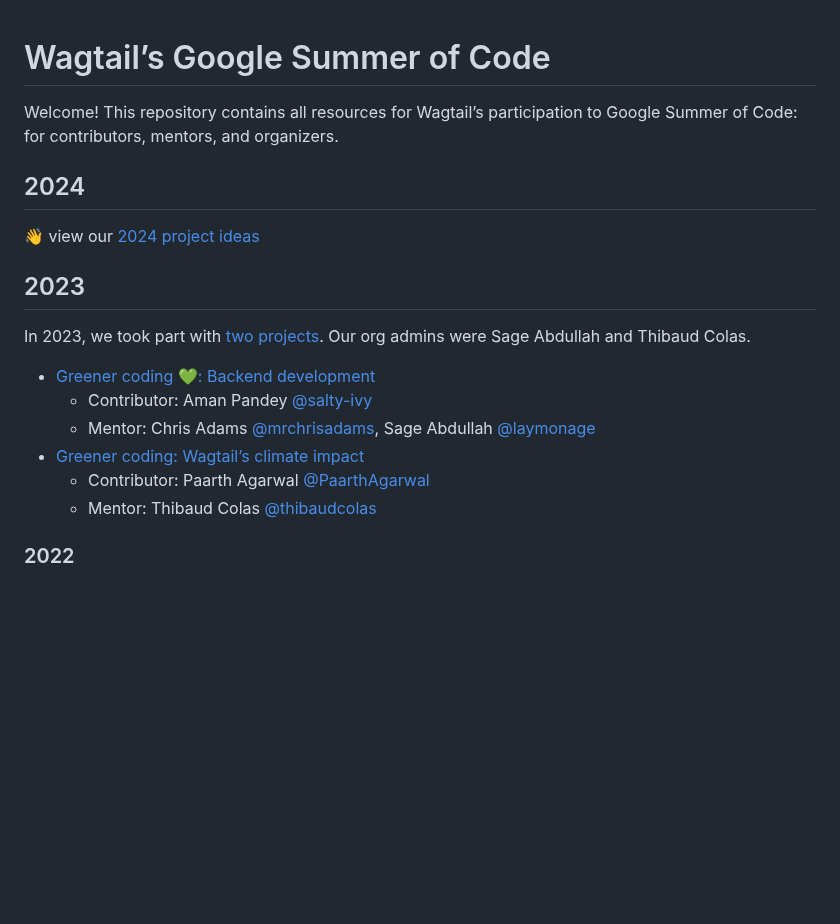
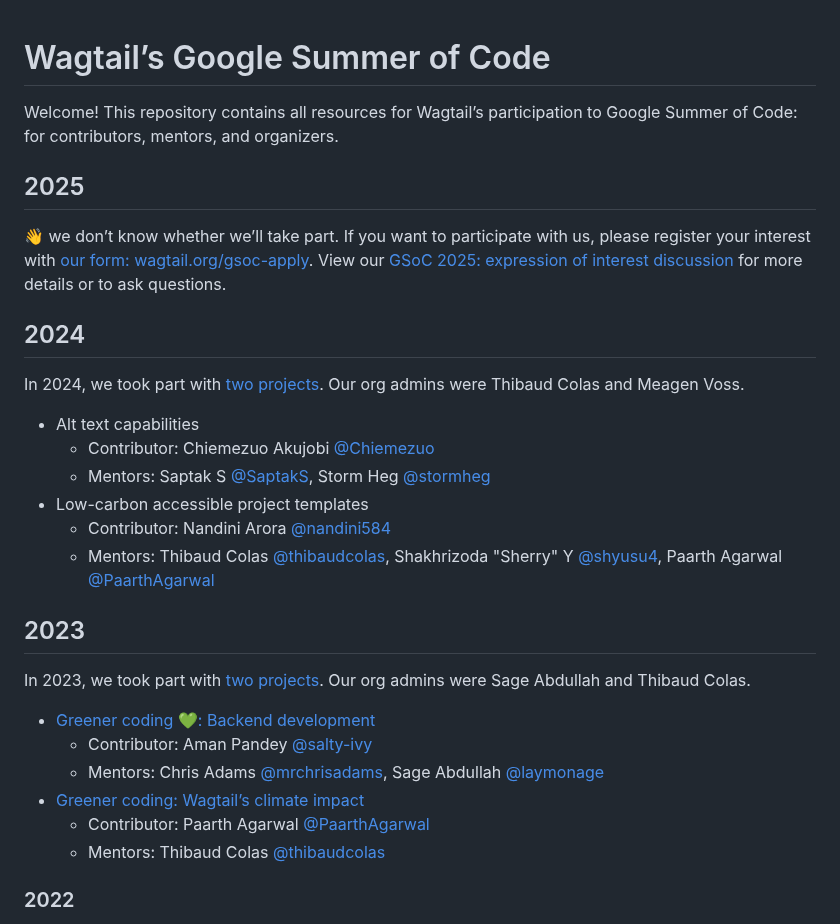
Before and after one commit to wagtail/gsoc, a Markdown page: README.md, the part around the change. GitHub-like rendering; blank space fills up the shorter version.

Commit message:
Update for 2025

```diff
--- a/README.md
+++ b/README.md
@@ -2,9 +2,20 @@
 
 Welcome! This repository contains all resources for Wagtail’s participation to Google Summer of Code: for contributors, mentors, and organizers.
 
+## 2025
+
+👋 we don’t know whether we’ll take part. If you want to participate with us, please register your interest with [our form: wagtail.org/gsoc-apply](https://wagtail.org/gsoc-apply/). View our [GSoC 2025: expression of interest discussion](https://github.com/wagtail/gsoc/discussions/123) for more details or to ask questions.
+
 ## 2024
 
-👋 view our [2024 project ideas](./project-ideas.md)
+In 2024, we took part with [two projects](https://summerofcode.withgoogle.com/archive/2024/organizations/wagtail). Our org admins were Thibaud Colas and Meagen Voss.
+
+- Alt text capabilities
+  - Contributor: Chiemezuo Akujobi [@Chiemezuo](https://github.com/Chiemezuo)
+  - Mentors: Saptak S [@SaptakS](https://github.com/SaptakS), Storm Heg [@stormheg](https://github.com/stormheg)
+- Low-carbon accessible project templates
+  - Contributor: Nandini Arora [@nandini584](https://github.com/nandini584)
+  - Mentors: Thibaud Colas [@thibaudcolas](https://github.com/thibaudcolas), Shakhrizoda "Sherry" Y [@shyusu4](https://github.com/shyusu4), Paarth Agarwal [@PaarthAgarwal](https://github.com/PaarthAgarwal)
 
 ## 2023
 
@@ -12,10 +23,10 @@ In 2023, we took part with [two projects](https://summerofcode.withgoogle.com/ar
 
 - [Greener coding 💚: Backend development](./2023/greener-coding.md)
   - Contributor: Aman Pandey [@salty-ivy](https://github.com/salty-ivy)
-  - Mentor: Chris Adams [@mrchrisadams](https://github.com/mrchrisadams), Sage Abdullah [@laymonage](https://github.com/laymonage)
+  - Mentors: Chris Adams [@mrchrisadams](https://github.com/mrchrisadams), Sage Abdullah [@laymonage](https://github.com/laymonage)
 - [Greener coding: Wagtail’s climate impact](./2023/greener-coding-responsive-images.md)
   - Contributor: Paarth Agarwal [@PaarthAgarwal](https://github.com/PaarthAgarwal)
-  - Mentor: Thibaud Colas [@thibaudcolas](https://github.com/thibaudcolas)
+  - Mentors: Thibaud Colas [@thibaudcolas](https://github.com/thibaudcolas)
 
 ### 2022
 
```
